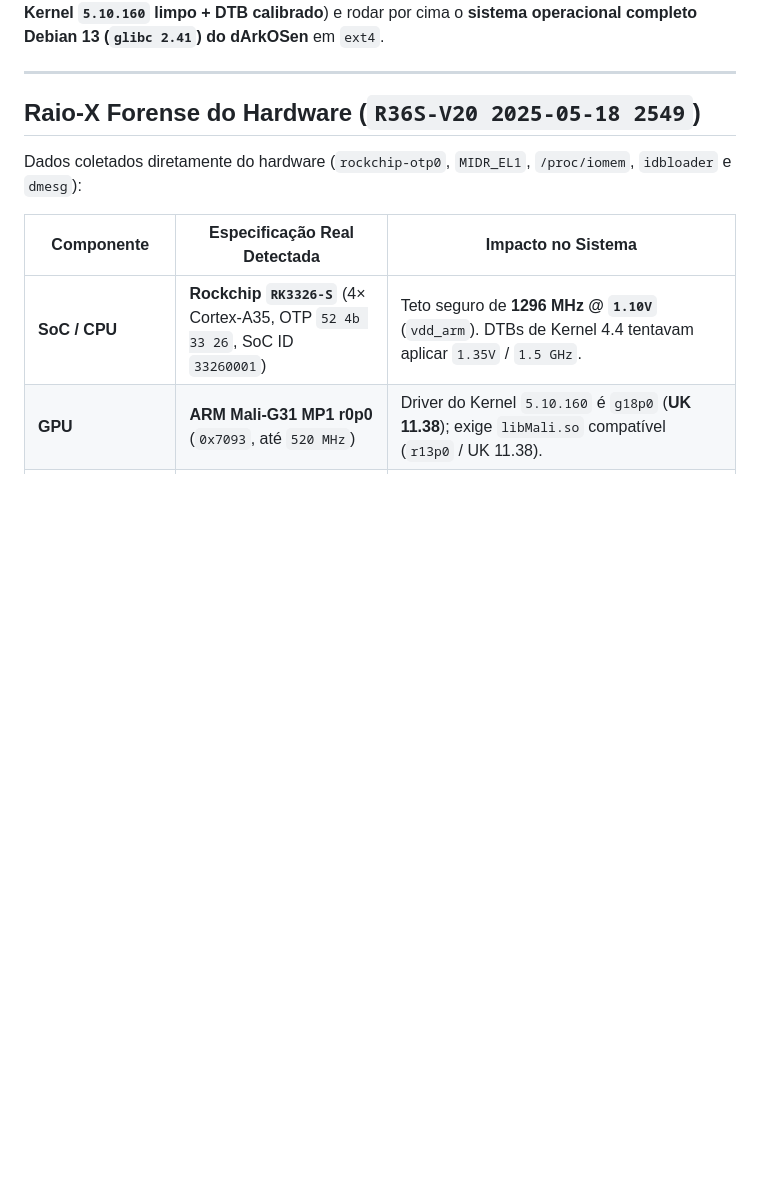
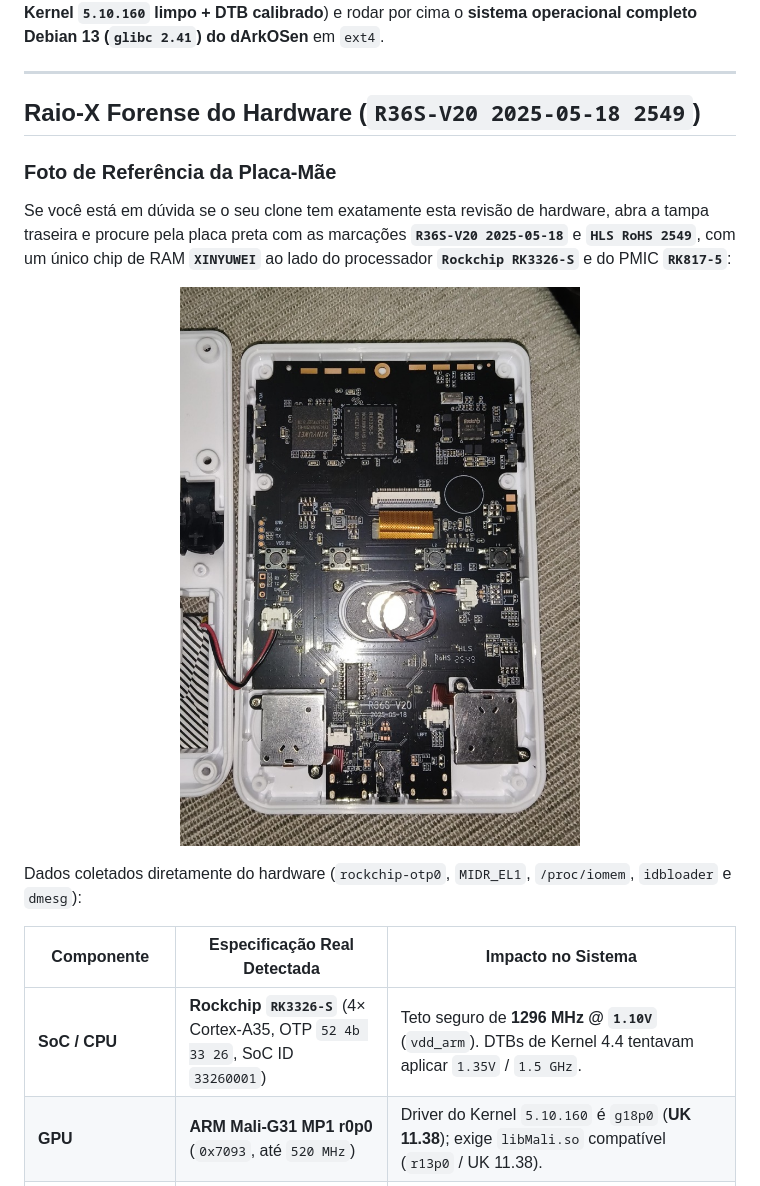
Before and after one commit to LeonardoCarneir0/Darkosen-k36, a Markdown page: README.pt-BR.md, the part around the change. GitHub-like rendering; pictures changed too: docs/r36s-v20-2025-05-18-2549-motherboard.jpg (added); blank space fills up the shorter version.

Commit message:
docs: add R36S-V20 2025-05-18 (2549) reference motherboard photo

```diff
--- a/README.pt-BR.md
+++ b/README.pt-BR.md
@@ -18,6 +18,13 @@ Quem tem essa revisão específica de clone (**R36S-V20 `2025-05-18` lote `2549`
 ---
 
 ## Raio-X Forense do Hardware (`R36S-V20 2025-05-18 2549`)
+
+### Foto de Referência da Placa-Mãe
+Se você está em dúvida se o seu clone tem exatamente esta revisão de hardware, abra a tampa traseira e procure pela placa preta com as marcações **`R36S-V20 2025-05-18`** e **`HLS RoHS 2549`**, com um único chip de RAM **`XINYUWEI`** ao lado do processador **`Rockchip RK3326-S`** e do PMIC **`RK817-5`**:
+
+<p align="center">
+  <img src="docs/r36s-v20-2025-05-18-2549-motherboard.jpg" alt="Placa-mãe de referência R36S-V20 2025-05-18 (Lote 2549)" width="480" />
+</p>
 
 Dados coletados diretamente do hardware (`rockchip-otp0`, `MIDR_EL1`, `/proc/iomem`, `idbloader` e `dmesg`):
 
```
Also changed, not shown: README.md (+7 -0 lines).
